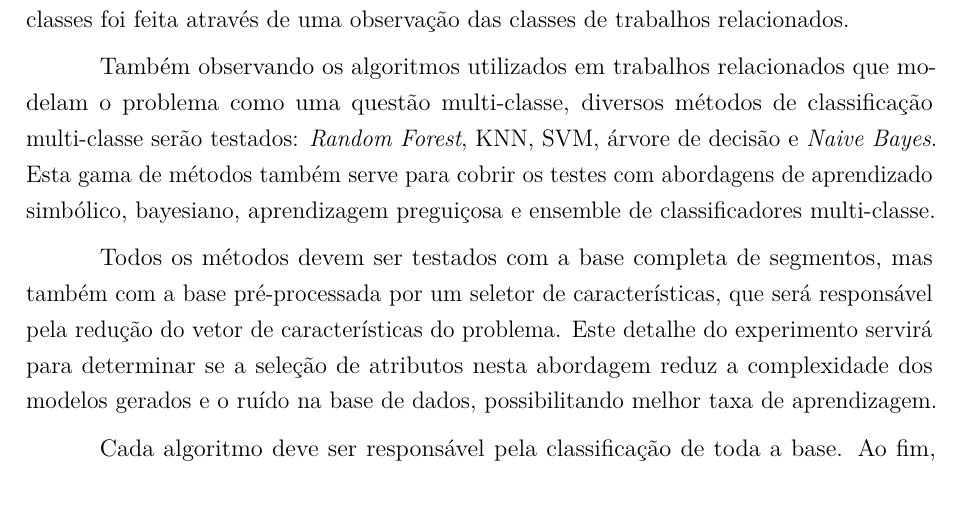
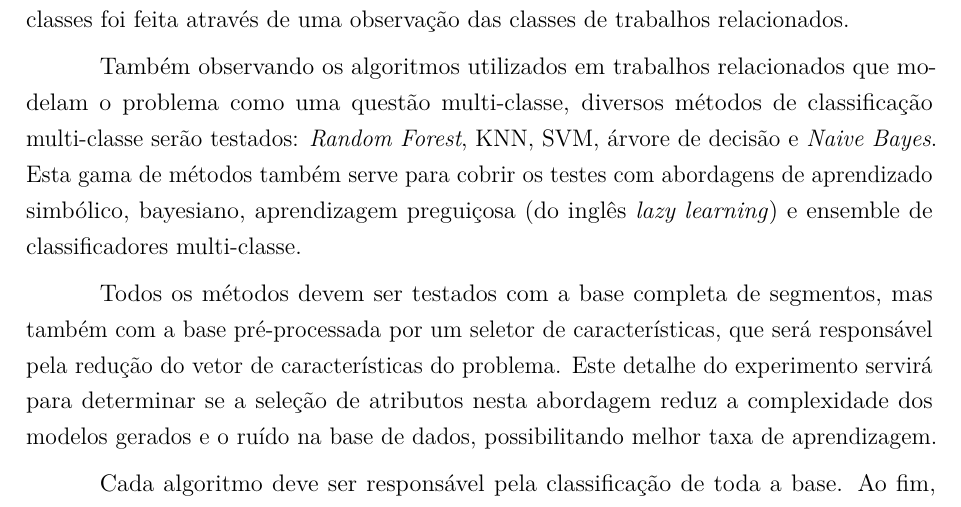
Before and after one commit to luizcavalcanti/dissertacao, a LaTeX thesis (final/dissertacao.tex, which reads final/metodologia.tex): part of page 64 of 101, cut so that both start at the same text. Compiled offline with pdfLaTeX.

Commit message:
[metodologia] Inclusão do termo 'lazy learning'
Signed-off-by: Luiz Carlos Cavalcanti <cavalcanti.luiz@gmail.com>

```diff
--- a/final/metodologia.tex
+++ b/final/metodologia.tex
@@ -52,7 +52,7 @@ A motivação para explorar estas quatro abordagens é a diversidade de estraté
 
 Nesta estratégia, a base de segmentos gerada será rotulada entre cinco classes possíveis: floresta, vegetação rasteira, água, terra e elemento antrópico. A escolha das classes foi feita através de uma observação das classes de trabalhos relacionados.
 
-Também observando os algoritmos utilizados em trabalhos relacionados que modelam o problema como uma questão multi-classe, diversos métodos de classificação multi-classe serão testados: \textit{Random Forest}, KNN, SVM, árvore de decisão e \textit{Naive Bayes}. Esta gama de métodos também serve para cobrir os testes com abordagens de aprendizado simbólico, bayesiano, aprendizagem preguiçosa e ensemble de classificadores multi-classe.
+Também observando os algoritmos utilizados em trabalhos relacionados que modelam o problema como uma questão multi-classe, diversos métodos de classificação multi-classe serão testados: \textit{Random Forest}, KNN, SVM, árvore de decisão e \textit{Naive Bayes}. Esta gama de métodos também serve para cobrir os testes com abordagens de aprendizado simbólico, bayesiano, aprendizagem preguiçosa (do inglês \textit{lazy learning}) e ensemble de classificadores multi-classe.
 
 Todos os métodos devem ser testados com a base completa de segmentos, mas também com a base pré-processada por um seletor de características, que será responsável pela redução do vetor de características do problema. Este detalhe do experimento servirá para determinar se a seleção de atributos nesta abordagem reduz a complexidade dos modelos gerados e o ruído na base de dados, possibilitando melhor taxa de aprendizagem.
 
```
